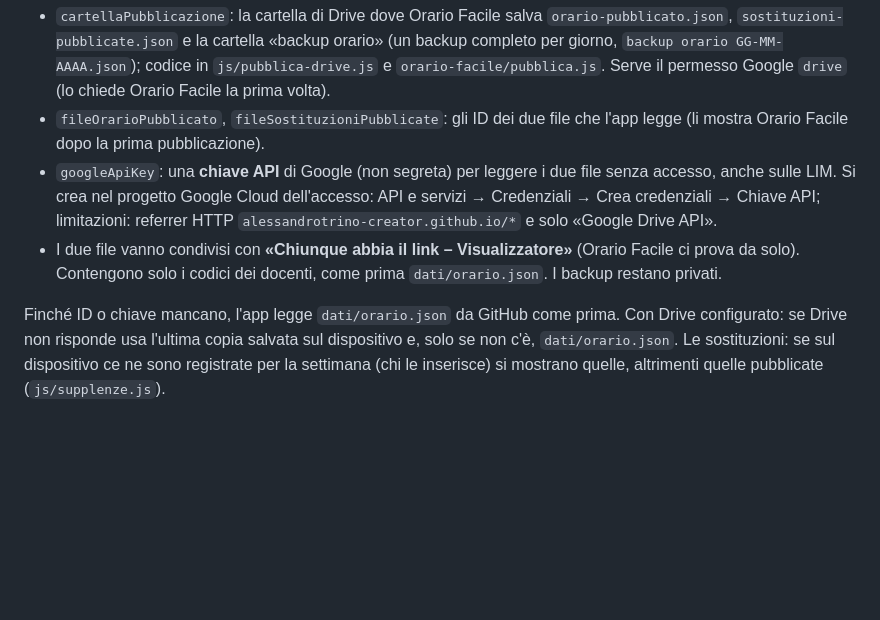
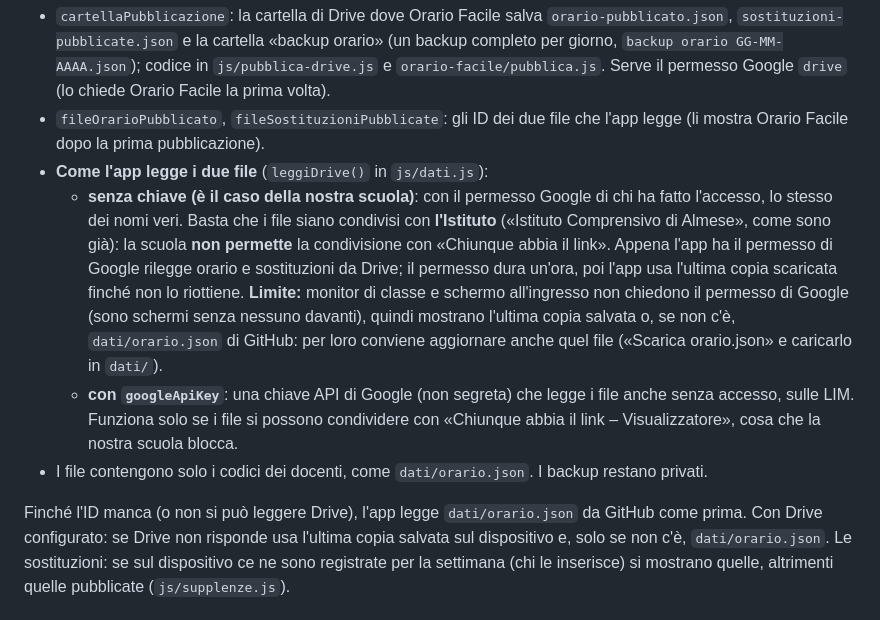
Before and after one commit to alessandrotrino-creator/iclaudecanti, a Markdown page: app/LEGGIMI.md, the part around the change. Drawn GitHub-style; blank space fills up the shorter version.

Commit message:
Documenta la lettura da Drive con l'account della scuola e il limite dei monitor
Co-Authored-By: Claude Opus 5.5 <noreply@anthropic.com>

```diff
--- a/app/LEGGIMI.md
+++ b/app/LEGGIMI.md
@@ -332,13 +332,19 @@ Impostazioni in `js/config.js`:
   e la cartella «backup orario» (un backup completo per giorno, `backup orario GG-MM-AAAA.json`); codice in `js/pubblica-drive.js`
   e `orario-facile/pubblica.js`. Serve il permesso Google `drive` (lo chiede Orario Facile la prima volta).
 - `fileOrarioPubblicato`, `fileSostituzioniPubblicate`: gli ID dei due file che l'app legge (li mostra Orario Facile dopo la prima pubblicazione).
-- `googleApiKey`: una **chiave API** di Google (non segreta) per leggere i due file senza accesso, anche sulle LIM. Si crea nel progetto
-  Google Cloud dell'accesso: API e servizi → Credenziali → Crea credenziali → Chiave API; limitazioni: referrer HTTP
-  `alessandrotrino-creator.github.io/*` e solo «Google Drive API».
-- I due file vanno condivisi con **«Chiunque abbia il link – Visualizzatore»** (Orario Facile ci prova da solo). Contengono solo i
-  codici dei docenti, come prima `dati/orario.json`. I backup restano privati.
+- **Come l'app legge i due file** (`leggiDrive()` in `js/dati.js`):
+  - **senza chiave (è il caso della nostra scuola)**: con il permesso Google di chi ha fatto l'accesso, lo stesso dei nomi veri.
+    Basta che i file siano condivisi con **l'Istituto** («Istituto Comprensivo di Almese», come sono già): la scuola **non permette**
+    la condivisione con «Chiunque abbia il link». Appena l'app ha il permesso di Google rilegge orario e sostituzioni da Drive;
+    il permesso dura un'ora, poi l'app usa l'ultima copia scaricata finché non lo riottiene.
+    **Limite:** monitor di classe e schermo all'ingresso non chiedono il permesso di Google (sono schermi senza nessuno davanti),
+    quindi mostrano l'ultima copia salvata o, se non c'è, `dati/orario.json` di GitHub: per loro conviene aggiornare anche quel file
+    («Scarica orario.json» e caricarlo in `dati/`).
+  - **con `googleApiKey`**: una chiave API di Google (non segreta) che legge i file anche senza accesso, sulle LIM. Funziona solo se i
+    file si possono condividere con «Chiunque abbia il link – Visualizzatore», cosa che la nostra scuola blocca.
+- I file contengono solo i codici dei docenti, come `dati/orario.json`. I backup restano privati.
 
-Finché ID o chiave mancano, l'app legge `dati/orario.json` da GitHub come prima. Con Drive configurato: se Drive non risponde
+Finché l'ID manca (o non si può leggere Drive), l'app legge `dati/orario.json` da GitHub come prima. Con Drive configurato: se Drive non risponde
 usa l'ultima copia salvata sul dispositivo e, solo se non c'è, `dati/orario.json`. Le sostituzioni: se sul dispositivo ce ne sono
 registrate per la settimana (chi le inserisce) si mostrano quelle, altrimenti quelle pubblicate (`js/supplenze.js`).
 
```
Also changed, not shown: CLAUDE.md (+3 -1 lines).
